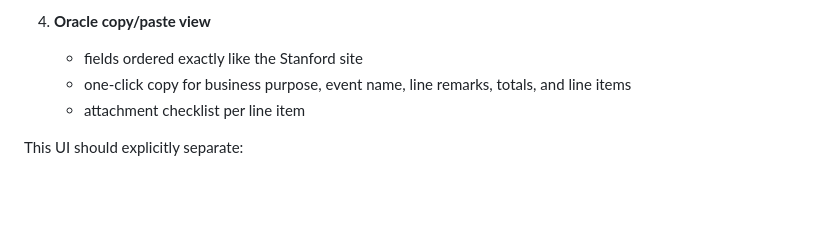
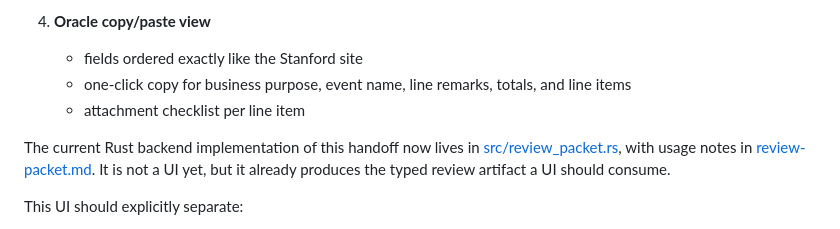
Before and after one commit to aweditya/expense-reports-automation, a Markdown page: system-architecture.md, the part around the change. Rendered like a GitHub page; blank space fills up the shorter version.

Commit message:
Document FA review packet workflow

```diff
--- a/system-architecture.md
+++ b/system-architecture.md
@@ -319,6 +319,8 @@ The review workbench should have four panes:
    - one-click copy for business purpose, event name, line remarks, totals, and line items
    - attachment checklist per line item
 
+The current Rust backend implementation of this handoff now lives in [src/review_packet.rs](/Users/adityasriram/Labs/stanford/research/expense-reports/src/review_packet.rs:1), with usage notes in [review-packet.md](/Users/adityasriram/Labs/stanford/research/expense-reports/review-packet.md:1). It is not a UI yet, but it already produces the typed review artifact a UI should consume.
+
 This UI should explicitly separate:
 
 - machine-filled fields
```
Also changed, not shown: review-packet.md (added, +71 -0 lines).
